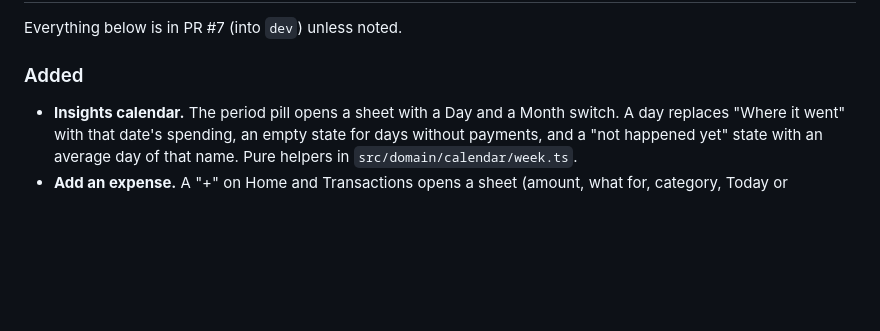
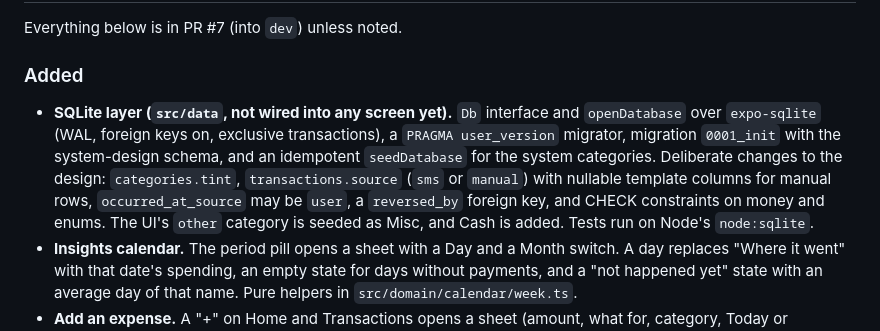
Before and after one commit to Desmond123-arch/mobile-money-checker, a Markdown page: CHANGELOG.md, the part around the change. Drawn GitHub-style; blank space fills up the shorter version.

```diff
--- a/CHANGELOG.md
+++ b/CHANGELOG.md
@@ -10,6 +10,7 @@ Everything below is in PR #7 (into `dev`) unless noted.
 
 ### Added
 
+- **SQLite layer (`src/data`, not wired into any screen yet).** `Db` interface and `openDatabase` over `expo-sqlite` (WAL, foreign keys on, exclusive transactions), a `PRAGMA user_version` migrator, migration `0001_init` with the system-design schema, and an idempotent `seedDatabase` for the system categories. Deliberate changes to the design: `categories.tint`, `transactions.source` (`sms` or `manual`) with nullable template columns for manual rows, `occurred_at_source` may be `user`, a `reversed_by` foreign key, and CHECK constraints on money and enums. The UI's `other` category is seeded as Misc, and Cash is added. Tests run on Node's `node:sqlite`.
 - **Insights calendar.** The period pill opens a sheet with a Day and a Month switch. A day replaces "Where it went" with that date's spending, an empty state for days without payments, and a "not happened yet" state with an average day of that name. Pure helpers in `src/domain/calendar/week.ts`.
 - **Add an expense.** A "+" on Home and Transactions opens a sheet (amount, what for, category, Today or Yesterday). Expenses are tagged "Added by you" and count towards Home's totals, categories and recent list. State lives in `ExpensesProvider`.
 - **Month picker.** The month pill on Home opens a sheet; the choice drives Home and Insights (`PeriodProvider`).
```
Also changed, not shown: docs/handoff.md (+23 -3 lines).
